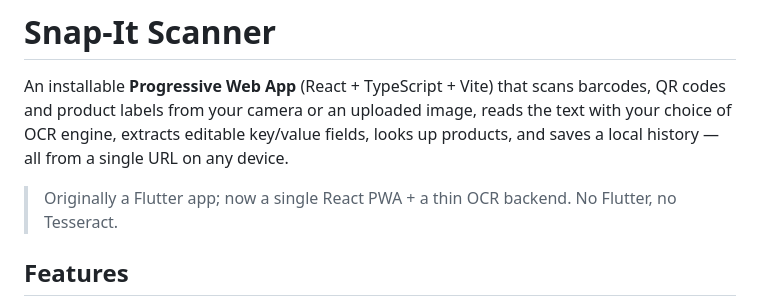
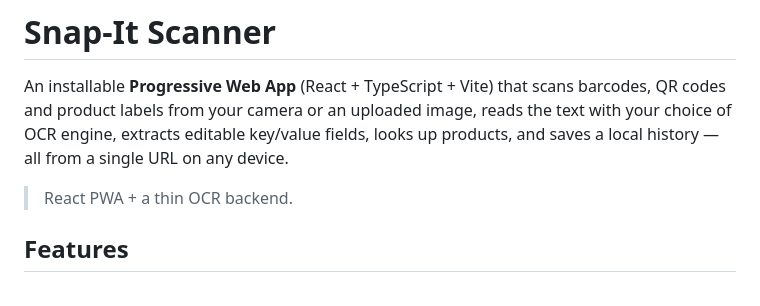
Before and after one commit to BlackDeathWarrior/snap-it-scanner-app, a Markdown page: README.md, the part around the change. Rendered like a GitHub page.

```diff
--- a/README.md
+++ b/README.md
@@ -5,7 +5,7 @@ codes and product labels from your camera or an uploaded image, reads the text w
 choice of OCR engine, extracts editable key/value fields, looks up products, and saves a
 local history — all from a single URL on any device.
 
-> Originally a Flutter app; now a single React PWA + a thin OCR backend. No Flutter, no Tesseract.
+> React PWA + a thin OCR backend.
 
 ## Features
 
```
